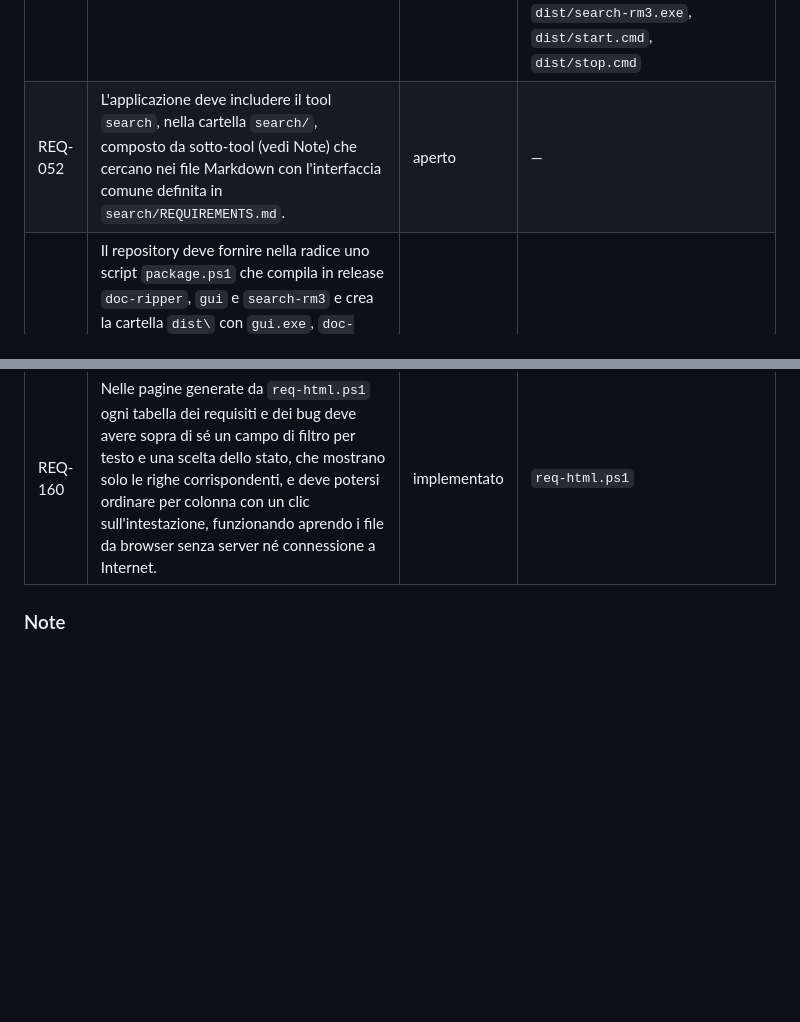
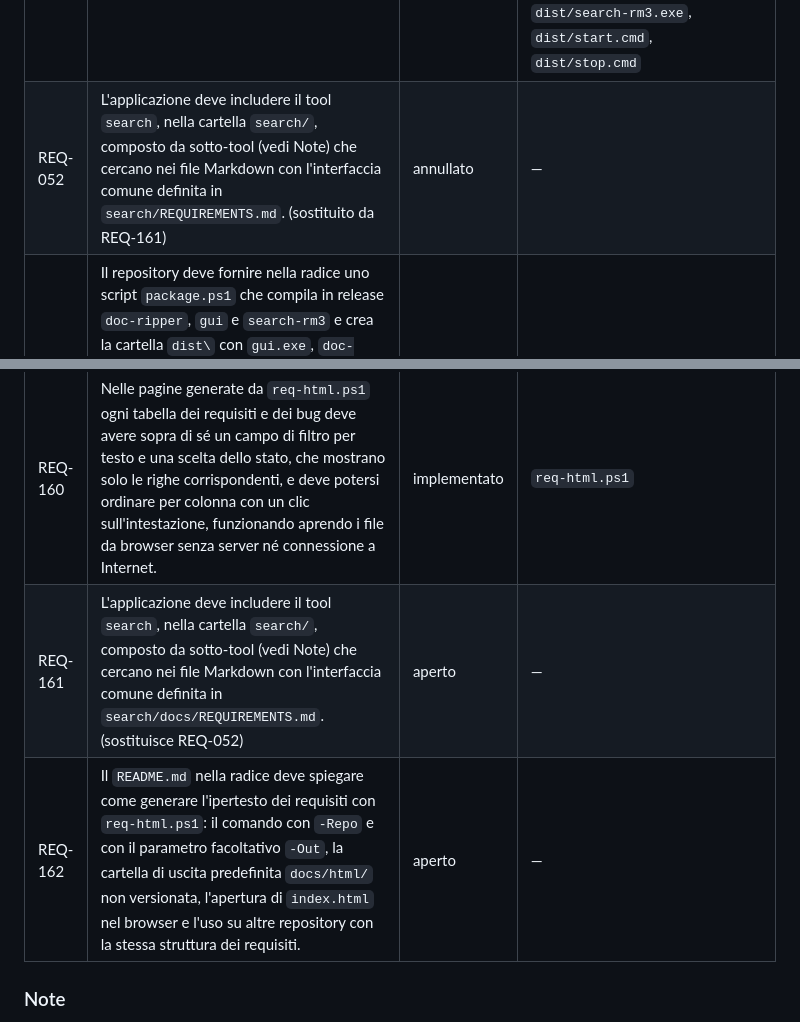
Before and after one commit to CSlab11/rocketdata-mvp, a Markdown page: docs/REQUIREMENTS.md, 2 parts joined by grey strips. Drawn GitHub-style; blank space fills up the shorter version.

Commit message:
req(REQ-161, REQ-162): search con requisiti in search/docs/ e README per req-html.ps1
Co-Authored-By: Claude Opus 5.5 <noreply@anthropic.com>

```diff
--- a/docs/REQUIREMENTS.md
+++ b/docs/REQUIREMENTS.md
@@ -15,7 +15,7 @@ Requisiti di progetto. I requisiti dei singoli tool sono in [`doc-ripper/docs/RE
 | REQ-040 | Il repository deve fornire nella radice uno script `package.ps1` che compila in release `doc-ripper` e `gui` e crea la cartella `dist\` con `gui.exe`, `doc-ripper.exe`, `pdfium.dll`, `start.cmd` e `stop.cmd`, così che `dist\start.cmd` avvii la gui con `doc-ripper` disponibile. Lo script non appartiene a nessun tool (REQ-005). (sostituito da REQ-073) | annullato | `.gitignore`, `package.ps1` |
 | REQ-050 | Il repository deve fornire nella radice un `README.md` che spieghi a chi lo ha appena clonato da git come usare RocketData: prerequisiti (Windows 10 o 11, Rust, accesso a Internet per scaricare PDFium), preparazione della cartella `dist\` con `package.ps1`, avvio e arresto con `dist\start.cmd` e `dist\stop.cmd`, uso di `doc-ripper` dall'interfaccia di `gui` e da riga di comando (`--src`, `--dst`) e risultati prodotti (`.md`, `.csv`, `index.md`). | implementato | `README.md` |
 | REQ-051 | Il repository deve versionare la cartella `dist\` prodotta da `package.ps1` (REQ-040), così che chi clona il repository o scarica un tag possa avviare RocketData con `dist\start.cmd` senza compilare; `dist\` si aggiorna solo nei commit di release, rigenerata con `package.ps1` dal codice di quel commit, e ogni commit di release ha un tag `vX.Y.Z`. | implementato | `.gitignore`, `dist/doc-ripper.exe`, `dist/gui.exe`, `dist/pdfium-LICENSE.txt`, `dist/pdfium.dll`, `dist/rocket-tag-config/guide_examples.json`, `dist/rocket-tag-config/label_schema.json`, `dist/rocket-tag-config/prompt_guide.md`, `dist/rocket-tag-config/rules.yaml`, `dist/rocket-tag.exe`, `dist/search-rm3.exe`, `dist/start.cmd`, `dist/stop.cmd` |
-| REQ-052 | L'applicazione deve includere il tool `search`, nella cartella `search/`, composto da sotto-tool (vedi Note) che cercano nei file Markdown con l'interfaccia comune definita in `search/REQUIREMENTS.md`. | aperto | — |
+| REQ-052 | L'applicazione deve includere il tool `search`, nella cartella `search/`, composto da sotto-tool (vedi Note) che cercano nei file Markdown con l'interfaccia comune definita in `search/REQUIREMENTS.md`. (sostituito da REQ-161) | annullato | — |
 | REQ-073 | Il repository deve fornire nella radice uno script `package.ps1` che compila in release `doc-ripper`, `gui` e `search-rm3` e crea la cartella `dist\` con `gui.exe`, `doc-ripper.exe`, `search-rm3.exe`, `pdfium.dll`, `start.cmd` e `stop.cmd`, così che `dist\start.cmd` avvii la gui con `doc-ripper` e `search-rm3` disponibili. Lo script non appartiene a nessun tool (REQ-005). (sostituisce REQ-040) (sostituito da REQ-125) | annullato | `README.md`, `package.ps1` |
 | REQ-125 | Il repository deve fornire nella radice uno script `package.ps1` che compila in release `doc-ripper`, `gui`, `search-rm3` e `rocket-tag` e crea la cartella `dist\` con `gui.exe`, `doc-ripper.exe`, `search-rm3.exe`, `rocket-tag.exe`, `pdfium.dll`, `start.cmd` e `stop.cmd`, così che `dist\start.cmd` avvii la gui con `doc-ripper` e `search-rm3` disponibili e `rocket-tag.exe` sia utilizzabile da riga di comando. Lo script non appartiene a nessun tool (REQ-005). (sostituisce REQ-073) (sostituito da REQ-127) | annullato | — |
 | REQ-127 | Il repository deve fornire nella radice uno script `package.ps1` che compila in release `doc-ripper`, `gui`, `search-rm3` e `rocket-tag` e crea la cartella `dist\` con `gui.exe`, `doc-ripper.exe`, `search-rm3.exe`, `rocket-tag.exe`, `pdfium.dll`, `start.cmd`, `stop.cmd` e la sottocartella `rocket-tag-config\` con `label_schema.json`, `rules.yaml`, `prompt_guide.md` e `guide_examples.json`, così che `dist\start.cmd` avvii la gui con `doc-ripper`, `search-rm3` e `rocket-tag` disponibili e `rocket-tag.exe` sia utilizzabile anche da riga di comando. Lo script non appartiene a nessun tool (REQ-005). (sostituisce REQ-125) | implementato | `README.md`, `package.ps1` |
@@ -27,6 +27,8 @@ Requisiti di progetto. I requisiti dei singoli tool sono in [`doc-ripper/docs/RE
 | REQ-158 | Nelle pagine generate da `req-html.ps1` ogni riga delle tabelle deve avere un'ancora con il proprio ID, ogni `REQ-NNN` o `BUG-NNN` citato nel testo o nelle tabelle deve essere un collegamento alla riga di quell'ID, anche quando sta nella pagina di un altro tool, e i collegamenti Markdown fra file dei requisiti devono puntare alle pagine HTML corrispondenti. | implementato | `req-html.ps1` |
 | REQ-159 | `req-html.ps1` deve scrivere le pagine nella cartella `docs/html/` della repository indicata con `-Repo`, oppure nella cartella indicata con il parametro facoltativo `-Out`. | implementato | `.gitignore`, `req-html.ps1` |
 | REQ-160 | Nelle pagine generate da `req-html.ps1` ogni tabella dei requisiti e dei bug deve avere sopra di sé un campo di filtro per testo e una scelta dello stato, che mostrano solo le righe corrispondenti, e deve potersi ordinare per colonna con un clic sull'intestazione, funzionando aprendo i file da browser senza server né connessione a Internet. | implementato | `req-html.ps1` |
+| REQ-161 | L'applicazione deve includere il tool `search`, nella cartella `search/`, composto da sotto-tool (vedi Note) che cercano nei file Markdown con l'interfaccia comune definita in `search/docs/REQUIREMENTS.md`. (sostituisce REQ-052) | aperto | — |
+| REQ-162 | Il `README.md` nella radice deve spiegare come generare l'ipertesto dei requisiti con `req-html.ps1`: il comando con `-Repo` e con il parametro facoltativo `-Out`, la cartella di uscita predefinita `docs/html/` non versionata, l'apertura di `index.html` nel browser e l'uso su altre repository con la stessa struttura dei requisiti. | aperto | — |
 ### Note
 
 - **Sotto-tool.** Un tool può dichiarare più sotto-tool: implementazioni diverse della stessa funzione, con funzioni e interfaccia equivalenti almeno nell'utilizzo (stessi ingressi, stesso tipo di risultato), così che chi li usa possa scambiarli senza cambiare il modo in cui li invoca. Ogni sotto-tool sta in una sottocartella del tool il cui nome inizia con il nome della cartella del tool, seguito da un suffisso diverso per ciascun sotto-tool. Esempio: la ricerca può avere più implementazioni, ciascuna un sotto-tool di `search/`, come `search/search-fulltext/` e `search/search-semantica/`.
```
Also changed, not shown: CHANGELOG.md (+3 -0 lines).
